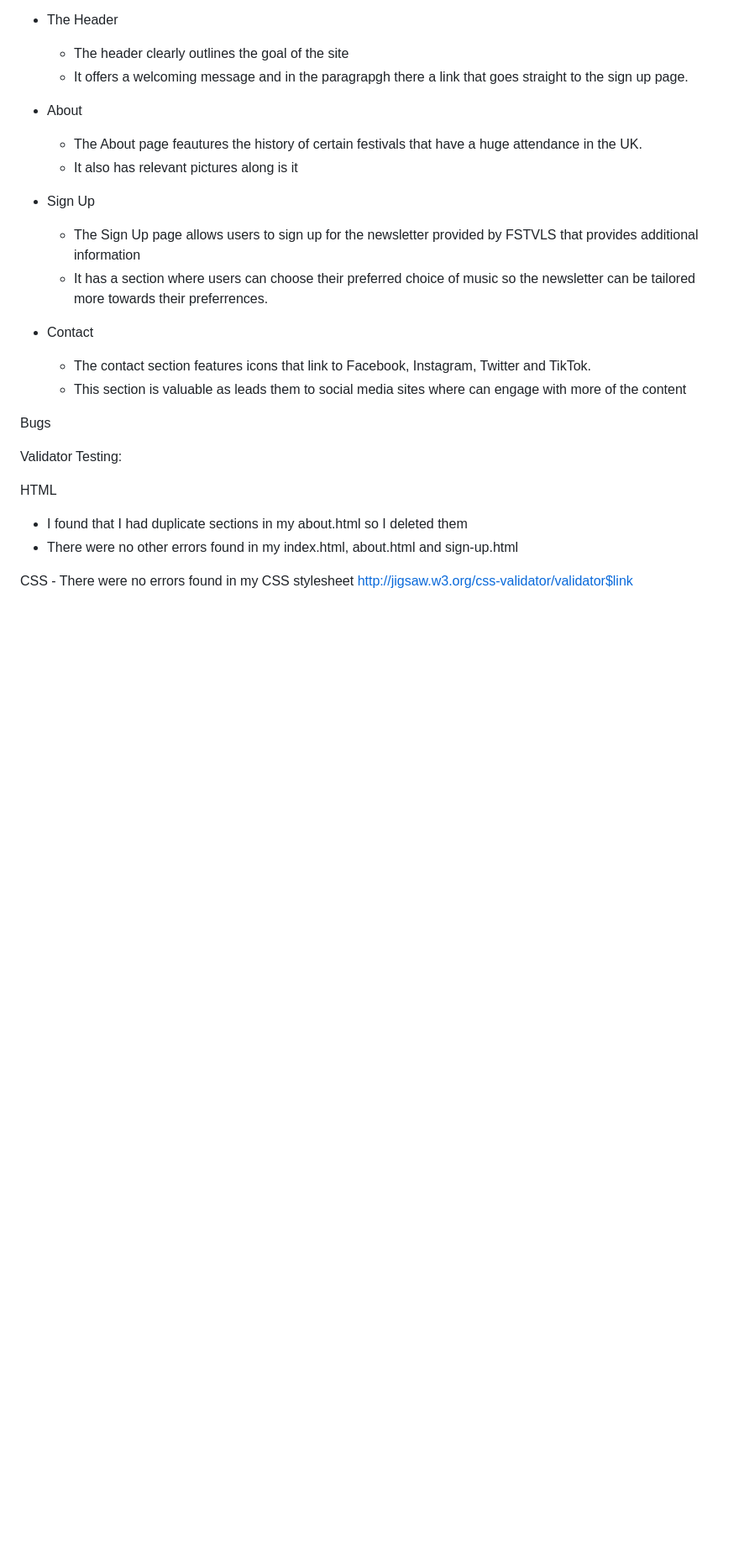
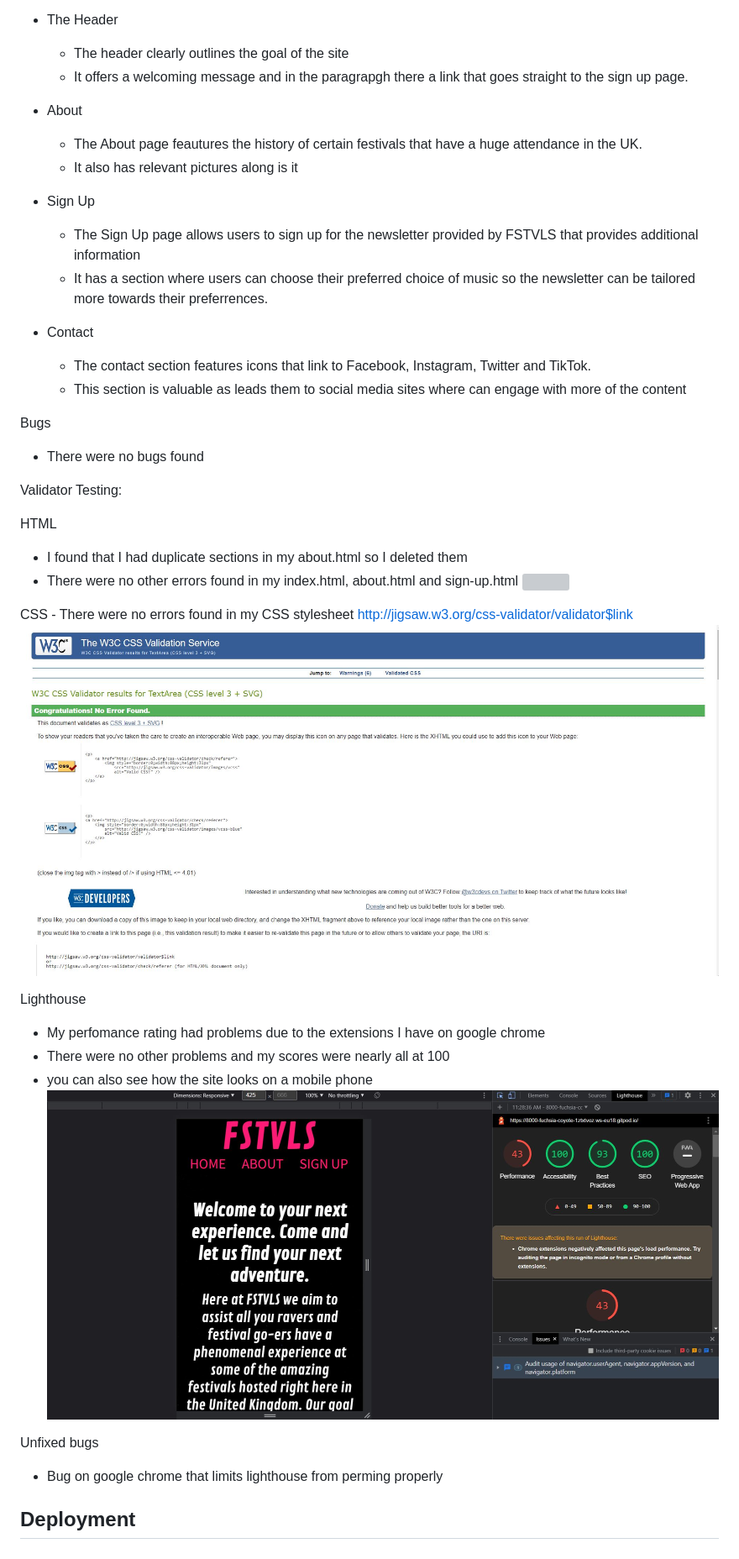
Before and after one commit to Rodney-Makomo/project-one-fstvls, a Markdown page: README.md, the part around the change. Shown: that part at 84% size. Drawn GitHub-style; pictures changed too: assets/images/csstest.JPG (added), assets/images/lighthousetest.JPG (added); blank space fills up the shorter version; grey boxes are pictures that could not be loaded.

Commit message:
add screenshots of testing results

```diff
--- a/README.md
+++ b/README.md
@@ -31,14 +31,28 @@ Features
 
 Bugs
 
-
+ - There were no bugs found
 
 Validator Testing:
 
 HTML
 - I found that I had duplicate sections in my about.html so I deleted them
 - There were no other errors found in my index.html, about.html and sign-up.html
+![](assets/images/html.JPG)
 
 CSS
     - There were no errors found in my CSS stylesheet
     http://jigsaw.w3.org/css-validator/validator$link
+![](assets/images/csstest.JPG)
+
+Lighthouse
+- My perfomance rating had problems due to the extensions I have on google chrome
+- There were no other problems and my scores were nearly all at 100
+- you can also see how the site looks on a mobile phone
+![](assets/images/lighthousetest.JPG)
+
+Unfixed bugs
+- Bug on google chrome that limits lighthouse from perming properly
+
+Deployment
+-
```
Also changed, not shown: assets/images/htmltest.JPG (added).
